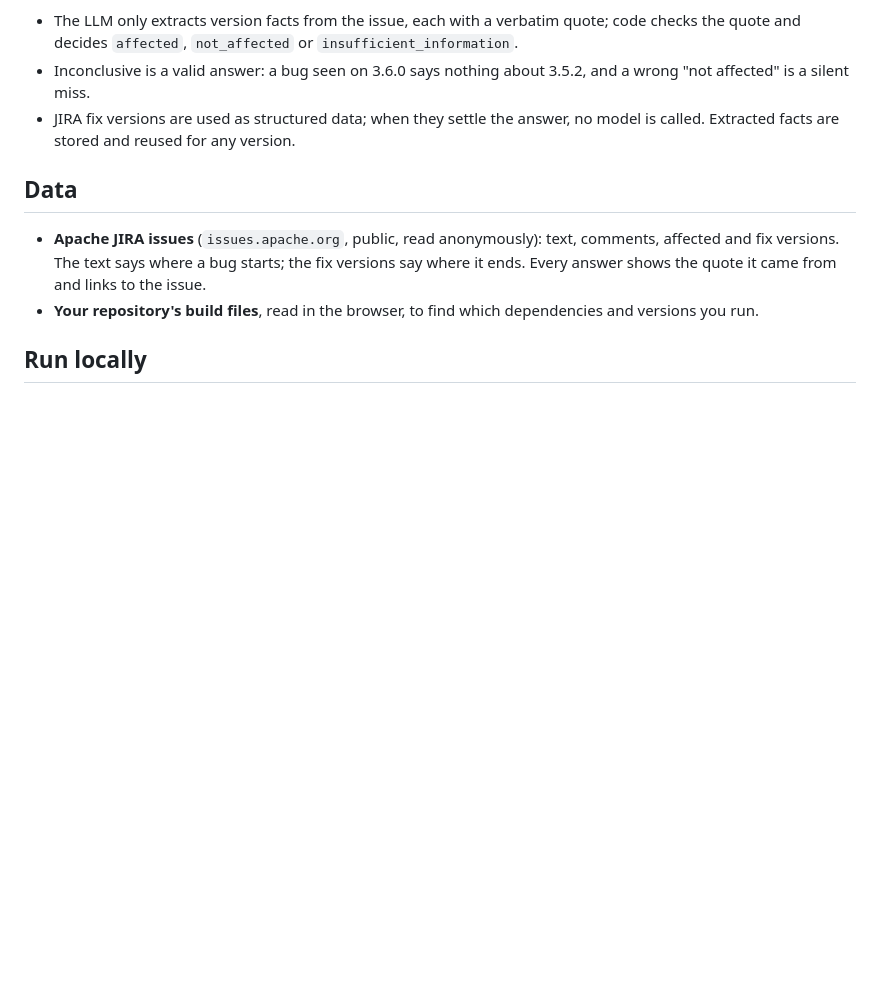
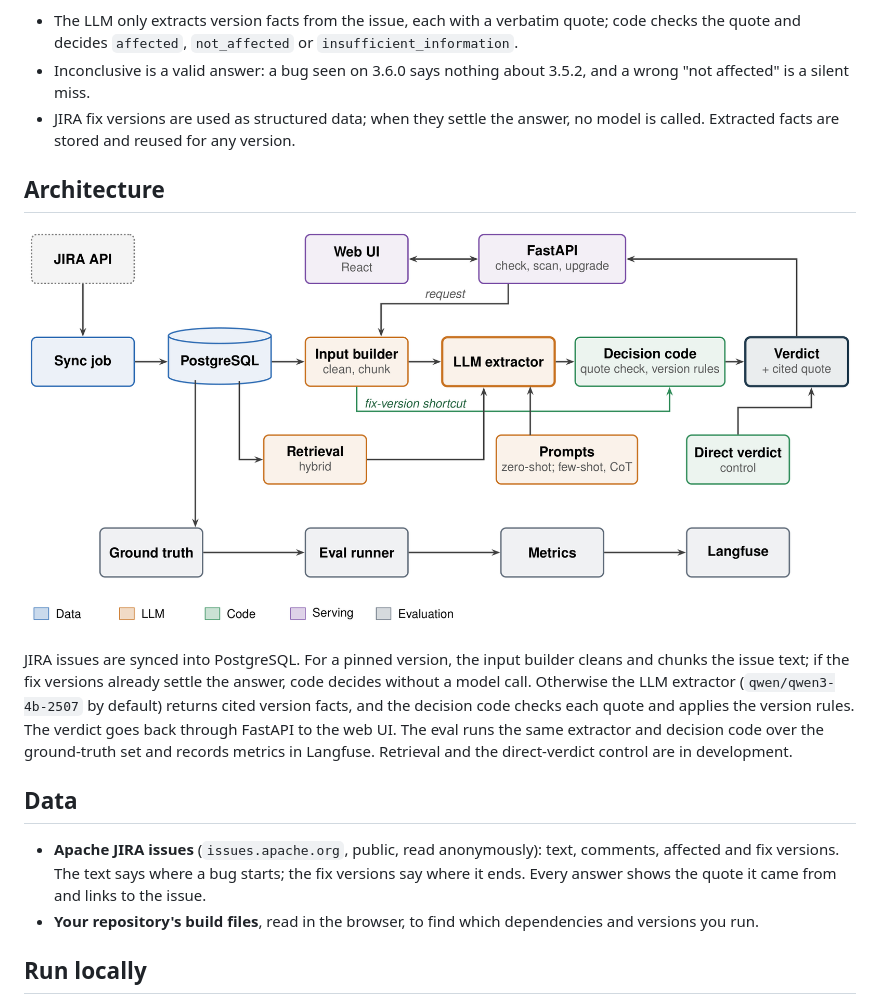
Before and after one commit to phucvhd/dep-watch-agent, a Markdown page: README.md, the part around the change. Rendered like a GitHub page; pictures changed too: assets/architecture.png (added); blank space fills up the shorter version.

```diff
--- a/README.md
+++ b/README.md
@@ -21,6 +21,18 @@ versions badly (`3.10.0` vs `3.9.0`) and guesses when the text doesn't say.
   "not affected" is a silent miss.
 - JIRA fix versions are used as structured data; when they settle the answer, no model is called.
   Extracted facts are stored and reused for any version.
+
+## Architecture
+
+![System architecture](assets/architecture.png)
+
+JIRA issues are synced into PostgreSQL. For a pinned version, the input builder cleans and
+chunks the issue text; if the fix versions already settle the answer, code decides without a
+model call. Otherwise the LLM extractor (`qwen/qwen3-4b-2507` by default) returns cited version
+facts, and the decision code checks each quote and applies the version rules. The verdict goes
+back through FastAPI to the web UI. The eval runs the same extractor and decision code over the
+ground-truth set and records metrics in Langfuse. Retrieval and the direct-verdict control are
+in development.
 
 ## Data
 
```
Also changed, not shown: 4 other files.
